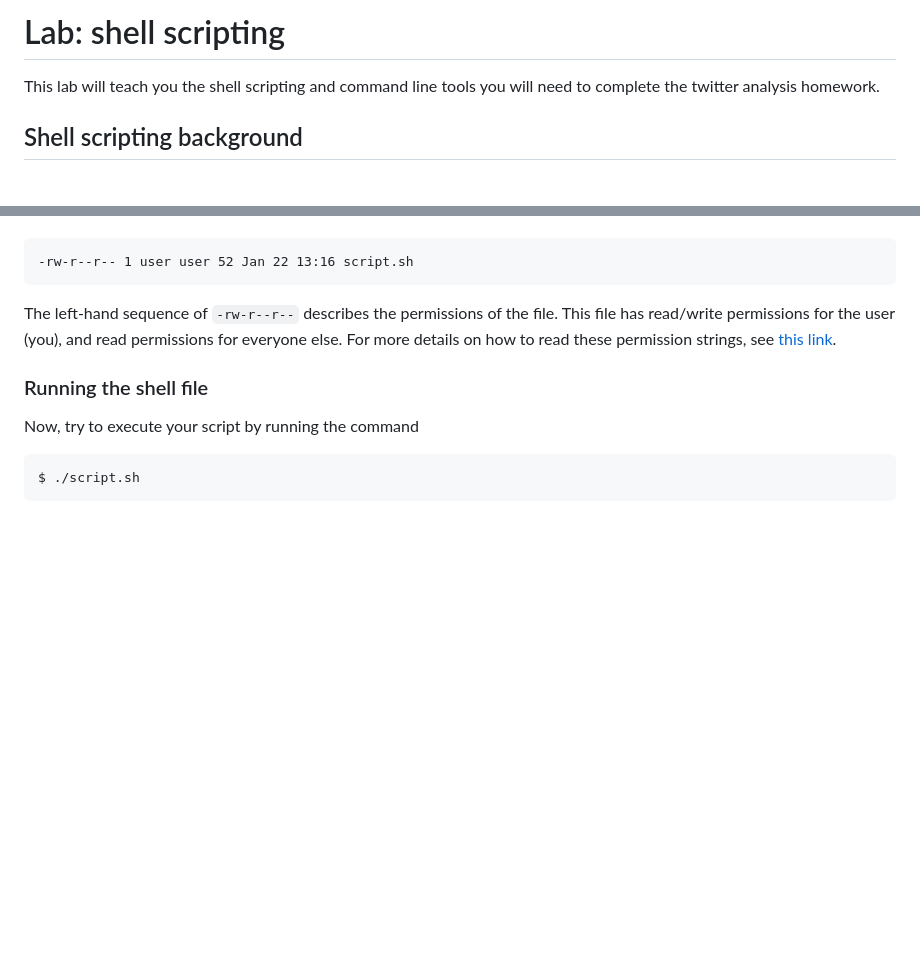
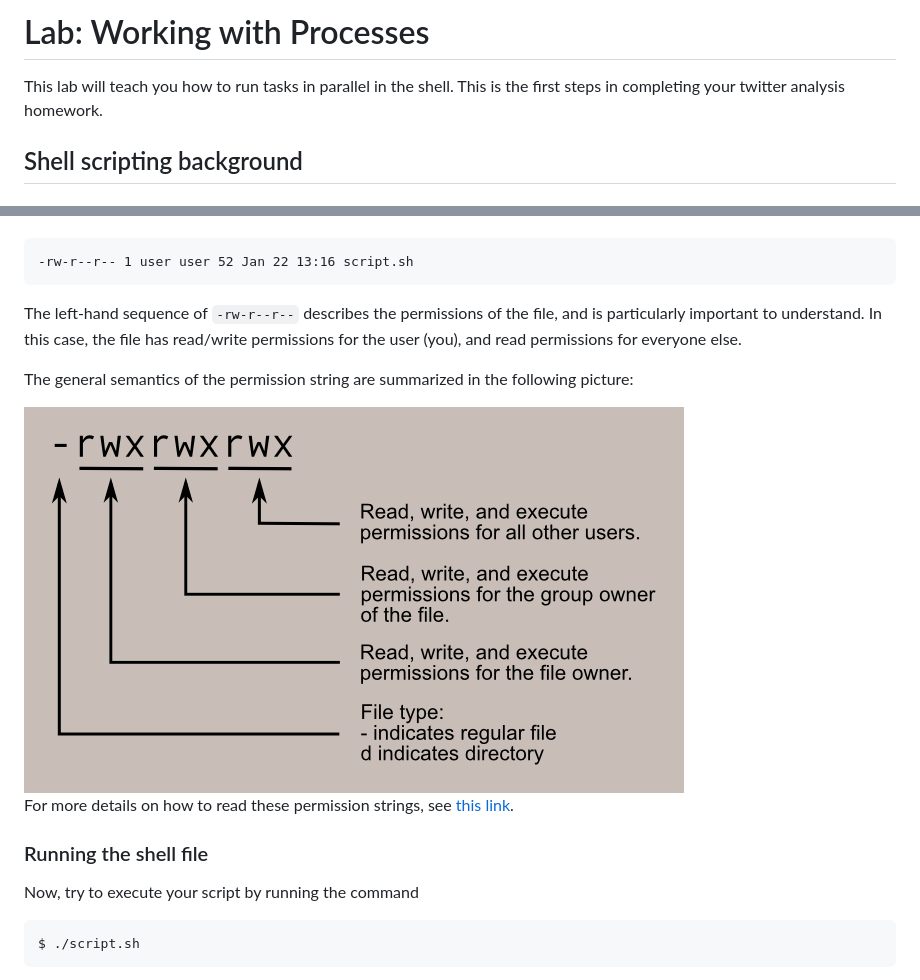
Before and after one commit to mikeizbicki/lab-processes, a Markdown page: README.md, 2 parts joined by grey strips. Drawn GitHub-style; pictures changed too: img/file_permissions.png (added); blank space fills up the shorter version.

Commit message:
update lab

````diff
--- a/README.md
+++ b/README.md
@@ -1,6 +1,7 @@
-# Lab: shell scripting
+# Lab: Working with Processes
 
-This lab will teach you the shell scripting and command line tools you will need to complete the twitter analysis homework.
+This lab will teach you how to run tasks in parallel in the shell.
+This is the first steps in completing your twitter analysis homework.
 
 <!--
 Portions of this lab require you to work with a partner.
@@ -32,8 +33,14 @@ You should get output that looks similar to
 ```
 -rw-r--r-- 1 user user 52 Jan 22 13:16 script.sh
 ```
-The left-hand sequence of `-rw-r--r--` describes the permissions of the file.
-This file has read/write permissions for the user (you), and read permissions for everyone else.
+The left-hand sequence of `-rw-r--r--` describes the permissions of the file,
+and is particularly important to understand.
+In this case, the file has read/write permissions for the user (you), and read permissions for everyone else.
+
+The general semantics of the permission string are summarized in the following picture:
+
+<img src=img/file_permissions.png />
+
 For more details on how to read these permission strings, see [this link](https://mason.gmu.edu/~montecin/UNIXpermiss.htm).
 
 <!--
````
Also changed, not shown: other parts of README.md (+4 -2 lines), 2 other files.
